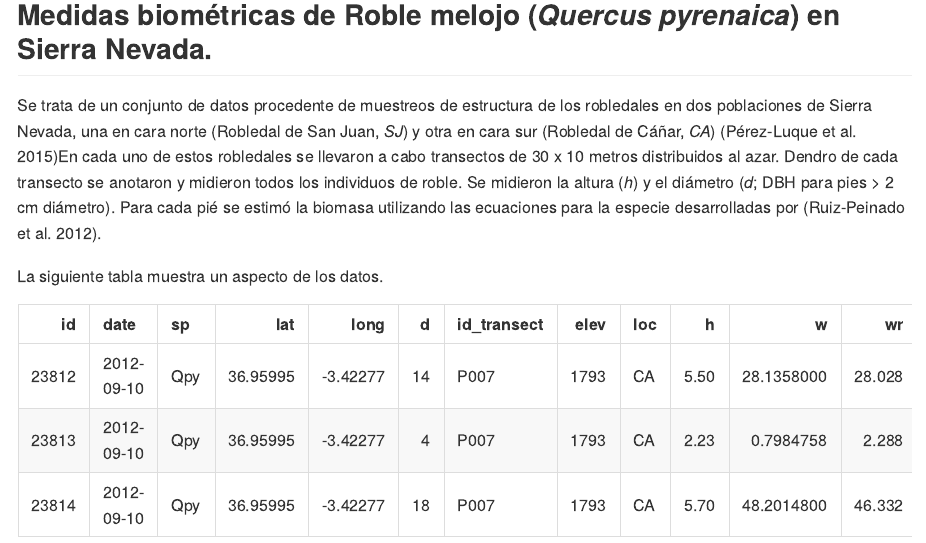
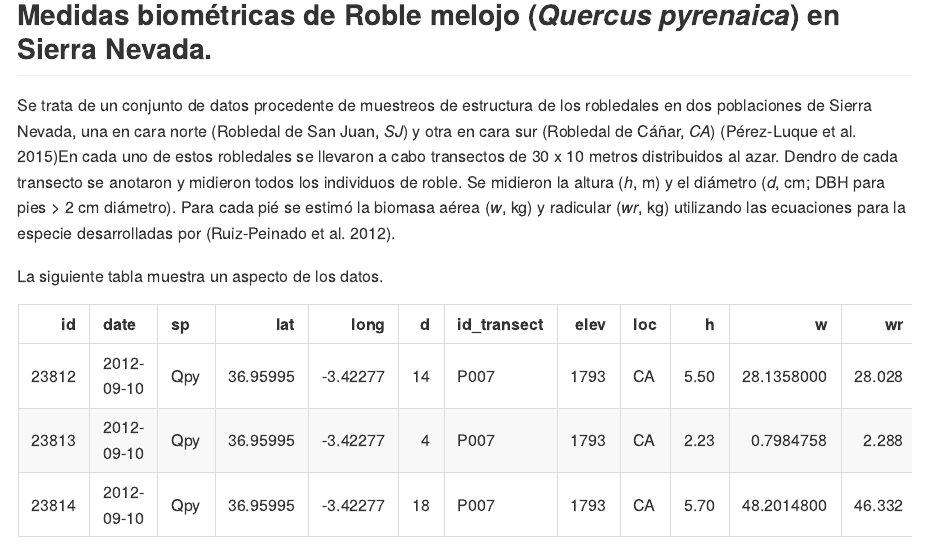
Before and after one commit to ajpelu/curso_analisis_oapn, an R Markdown document (datos/Datos.Rmd): the page in a window 1100 px wide, from 120 px down. The pictures show the output file datos/Datos.md that the author committed with the source, drawn offline in the style of GitHub.

Commit message:
add texto sobre variables

````diff
--- a/datos/Datos.Rmd
+++ b/datos/Datos.Rmd
@@ -17,7 +17,7 @@ library(here)
 # Datos
 
 ## Medidas biométricas de Roble melojo (*Quercus pyrenaica*) en Sierra Nevada.
-Se trata de un conjunto de datos procedente de muestreos de estructura de los robledales en dos poblaciones de Sierra Nevada, una en cara norte (Robledal de San Juan, *SJ*) y otra en cara sur (Robledal de Cáñar, *CA*) [@PerezLuqueetal2015DatasetMIGRAME]En cada uno de estos robledales se llevaron a cabo transectos de 30 x 10 metros distribuidos al azar. Dendro de cada transecto se anotaron y midieron todos los individuos de roble. Se midieron la altura (*h*) y el diámetro (*d*; DBH para pies > 2 cm diámetro). Para cada pié se estimó la biomasa utilizando las ecuaciones para la especie desarrolladas por [@RuizPeinadoGertrudixetal2012BiomassModels].
+Se trata de un conjunto de datos procedente de muestreos de estructura de los robledales en dos poblaciones de Sierra Nevada, una en cara norte (Robledal de San Juan, *SJ*) y otra en cara sur (Robledal de Cáñar, *CA*) [@PerezLuqueetal2015DatasetMIGRAME]En cada uno de estos robledales se llevaron a cabo transectos de 30 x 10 metros distribuidos al azar. Dendro de cada transecto se anotaron y midieron todos los individuos de roble. Se midieron la altura (*h*, m) y el diámetro (*d*, cm; DBH para pies > 2 cm diámetro). Para cada pié se estimó la biomasa aérea (*w*, kg) y radicular (*wr*, kg) utilizando las ecuaciones para la especie desarrolladas por [@RuizPeinadoGertrudixetal2012BiomassModels].
 
 La siguiente tabla muestra un aspecto de los datos.
 ```{r, message=FALSE, echo=FALSE}
````
Also changed, not shown: datos/Datos.md.
